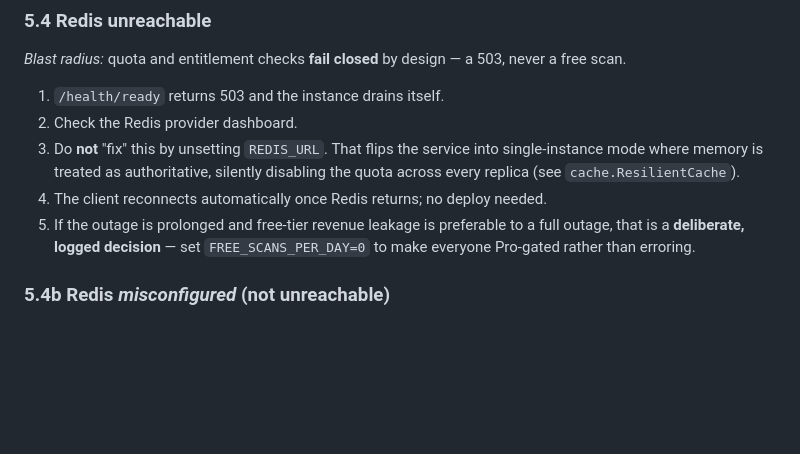
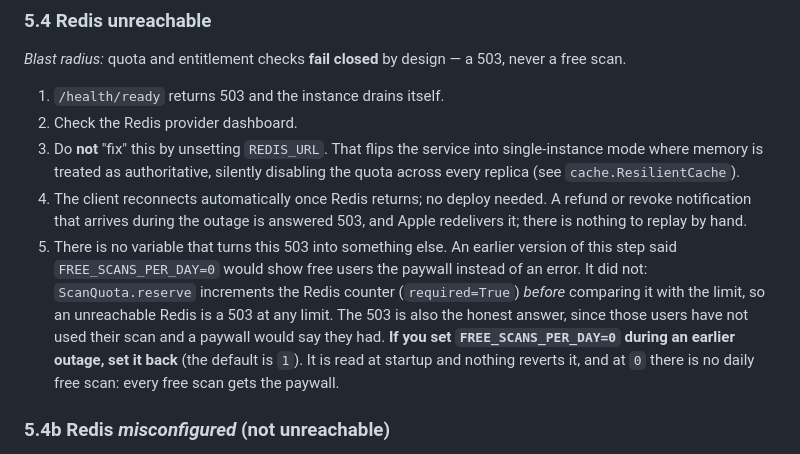
Before and after one commit to hsilviu05/SnapWorth, a Markdown page: docs/RUNBOOK.md, the part around the change. GitHub-like rendering; blank space fills up the shorter version.

Commit message:
Drop the RUNBOOK step that could not work in a Redis outage
§5.4 step 5 said that in a long Redis outage, setting FREE_SCANS_PER_DAY=0
would show free users the paywall instead of an error. It could not.
`ScanQuota.reserve` increments the Redis counter with `required=True`
before it compares the count with the limit, so an unreachable Redis gives
a 503 at any limit. The step also never said to revert the variable, which
is read at startup: left at 0 after recovery, every free user would hit the
paywall on their first scan.

The step was not made to work, because a paywall at that point would be
the wrong answer. Those users have not used their scan, and the 402 would
tell them they had. The step also argued against itself: it called the
switch a trade of free-tier leakage for availability, but a limit of 0
gives nothing away. Which way it was meant to lean is the owner's call.
What the step now says: there is no switch, the 503 is correct, and anyone
who followed the old advice should set the variable back to 1.

Step 4 also gains one line: refund and revoke notifications that arrive
during the outage are answered 503, so Apple redelivers them.

Co-Authored-By: Claude Opus 5.5 <noreply@anthropic.com>

```diff
--- a/docs/RUNBOOK.md
+++ b/docs/RUNBOOK.md
@@ -197,9 +197,17 @@ never a free scan.
    single-instance mode where memory is treated as authoritative, silently
    disabling the quota across every replica (see `cache.ResilientCache`).
 4. The client reconnects automatically once Redis returns; no deploy needed.
-5. If the outage is prolonged and free-tier revenue leakage is preferable to a
-   full outage, that is a **deliberate, logged decision** — set
-   `FREE_SCANS_PER_DAY=0` to make everyone Pro-gated rather than erroring.
+   A refund or revoke notification that arrives during the outage is answered
+   503, and Apple redelivers it; there is nothing to replay by hand.
+5. There is no variable that turns this 503 into something else. An earlier
+   version of this step said `FREE_SCANS_PER_DAY=0` would show free users the
+   paywall instead of an error. It did not: `ScanQuota.reserve` increments the
+   Redis counter (`required=True`) *before* comparing it with the limit, so an
+   unreachable Redis is a 503 at any limit. The 503 is also the honest answer,
+   since those users have not used their scan and a paywall would say they had.
+   **If you set `FREE_SCANS_PER_DAY=0` during an earlier outage, set it back**
+   (the default is `1`). It is read at startup and nothing reverts it, and at
+   `0` there is no daily free scan: every free scan gets the paywall.
 
 ### 5.4b Redis *misconfigured* (not unreachable)
 
```
